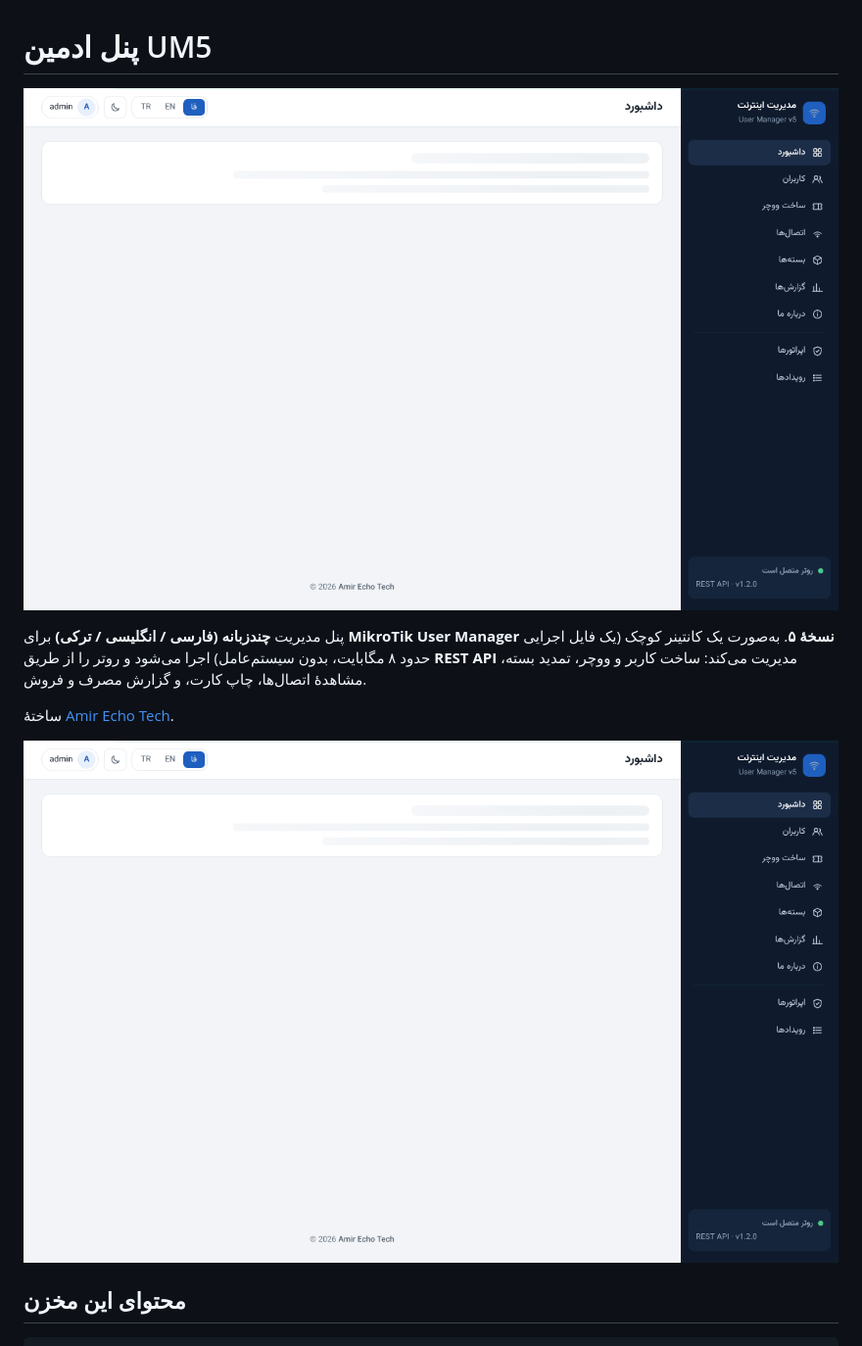
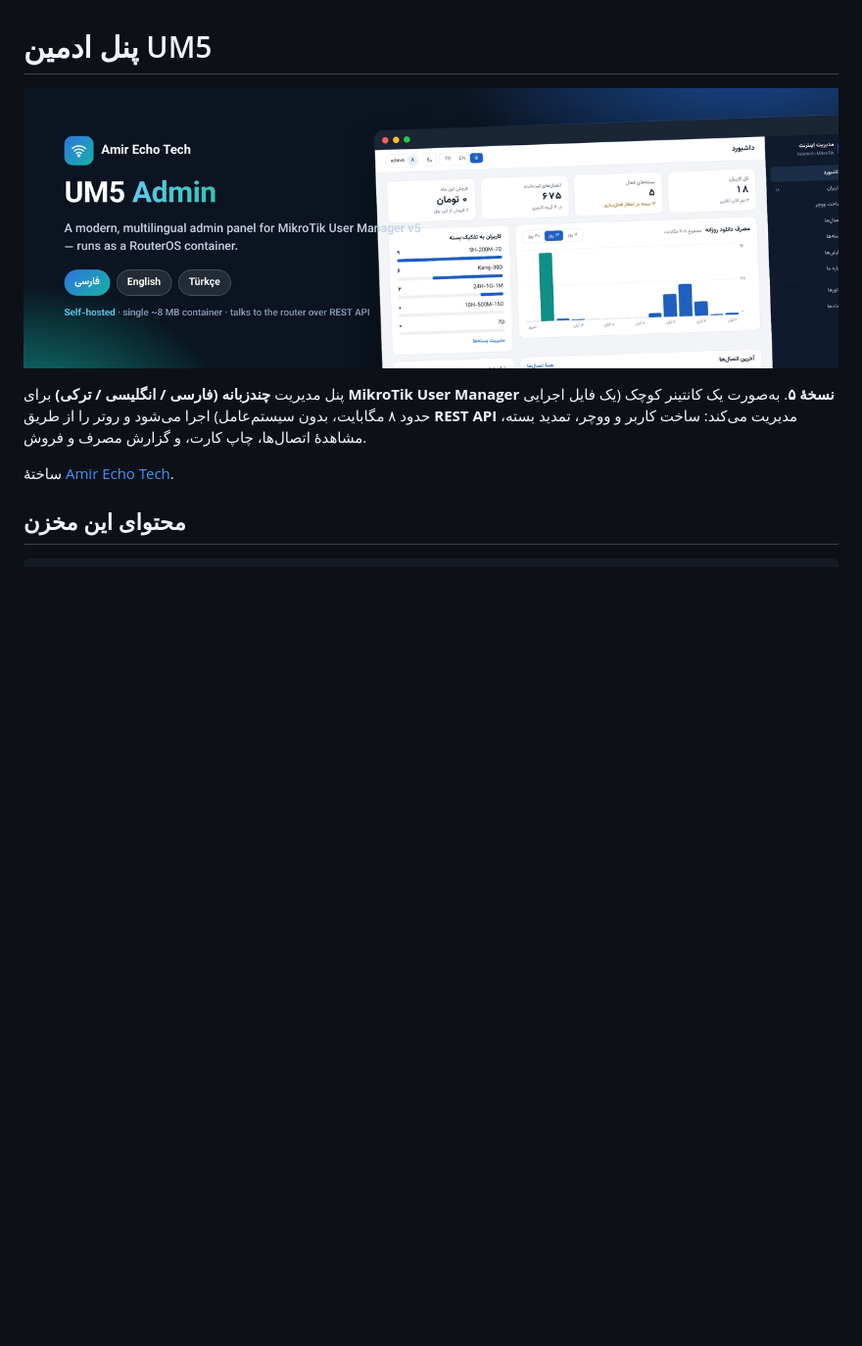
Before and after one commit to cybertech1981/um5-admin, a Markdown page: README.fa.md, the part around one of its changes. Shown at 98% size. Rendered like a GitHub page; pictures changed too: docs/banner.png (added); blank space fills up the shorter version.

````diff
--- a/README.fa.md
+++ b/README.fa.md
@@ -1,6 +1,6 @@
 # پنل ادمین UM5
 
-![UM5 Admin](docs/dashboard-fa.png)
+![UM5 Admin](docs/banner.png)
 
 <div dir="rtl">
 
@@ -11,8 +11,6 @@
 
 ساختهٔ [Amir Echo Tech](https://amirechotech.ca/).
 
-![داشبورد](docs/dashboard-fa.png)
-
 ## محتوای این مخزن
 
 ```
````
Also changed, not shown: other parts of README.fa.md (+12 -0 lines), INSTALL-FA.md (+14 -2 lines), README.md (+13 -3 lines), docs/admin-en-dark.png (added), docs/admin-en.png (added), docs/admin-fa.png (added), docs/admin-tr-mobile.png (added), docs/admin-tr.png (added), 1 other file.
